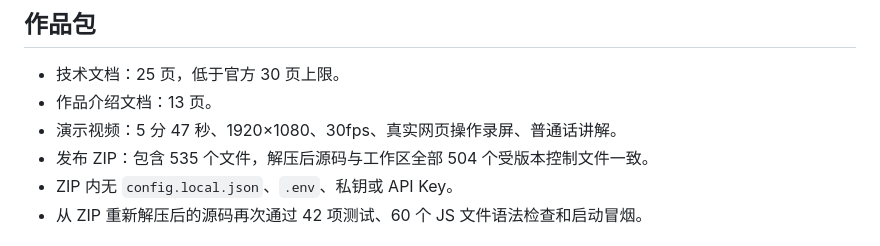
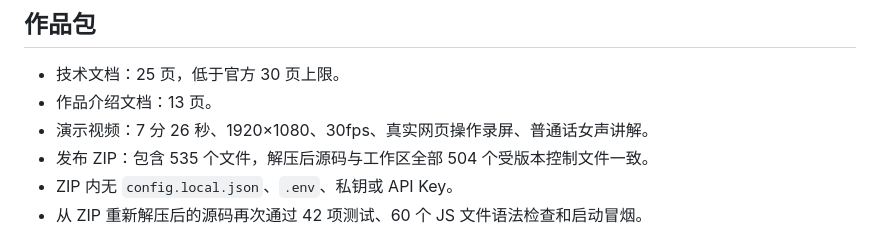
Before and after one commit to ZIPzP/jiayouhui, a Markdown page: docs/AI升级验收记录.md, the part around the change. Rendered like a GitHub page.

Commit message:
docs: sync final demo video specifications

```diff
--- a/docs/AI升级验收记录.md
+++ b/docs/AI升级验收记录.md
@@ -53,7 +53,7 @@
 
 - 技术文档：25 页，低于官方 30 页上限。
 - 作品介绍文档：13 页。
-- 演示视频：5 分 47 秒、1920×1080、30fps、真实网页操作录屏、普通话讲解。
+- 演示视频：7 分 26 秒、1920×1080、30fps、真实网页操作录屏、普通话女声讲解。
 - 发布 ZIP：包含 535 个文件，解压后源码与工作区全部 504 个受版本控制文件一致。
 - ZIP 内无 `config.local.json`、`.env`、私钥或 API Key。
 - 从 ZIP 重新解压后的源码再次通过 42 项测试、60 个 JS 文件语法检查和启动冒烟。
```
